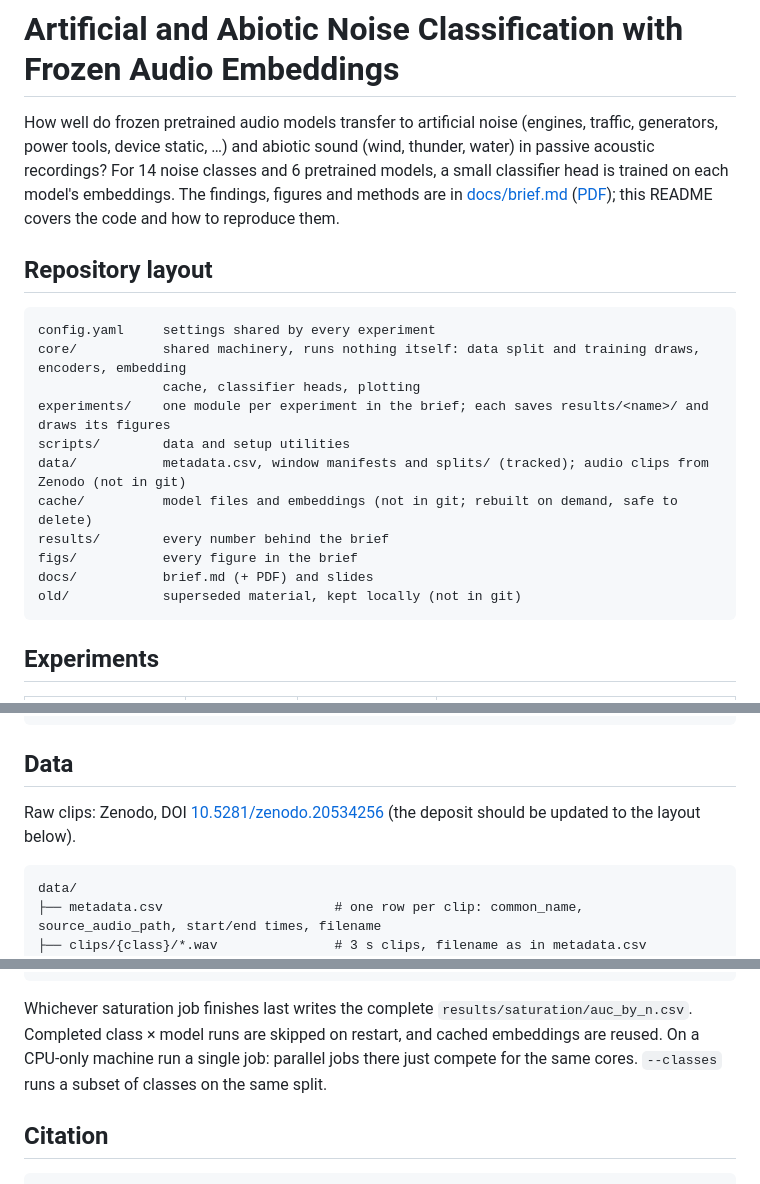
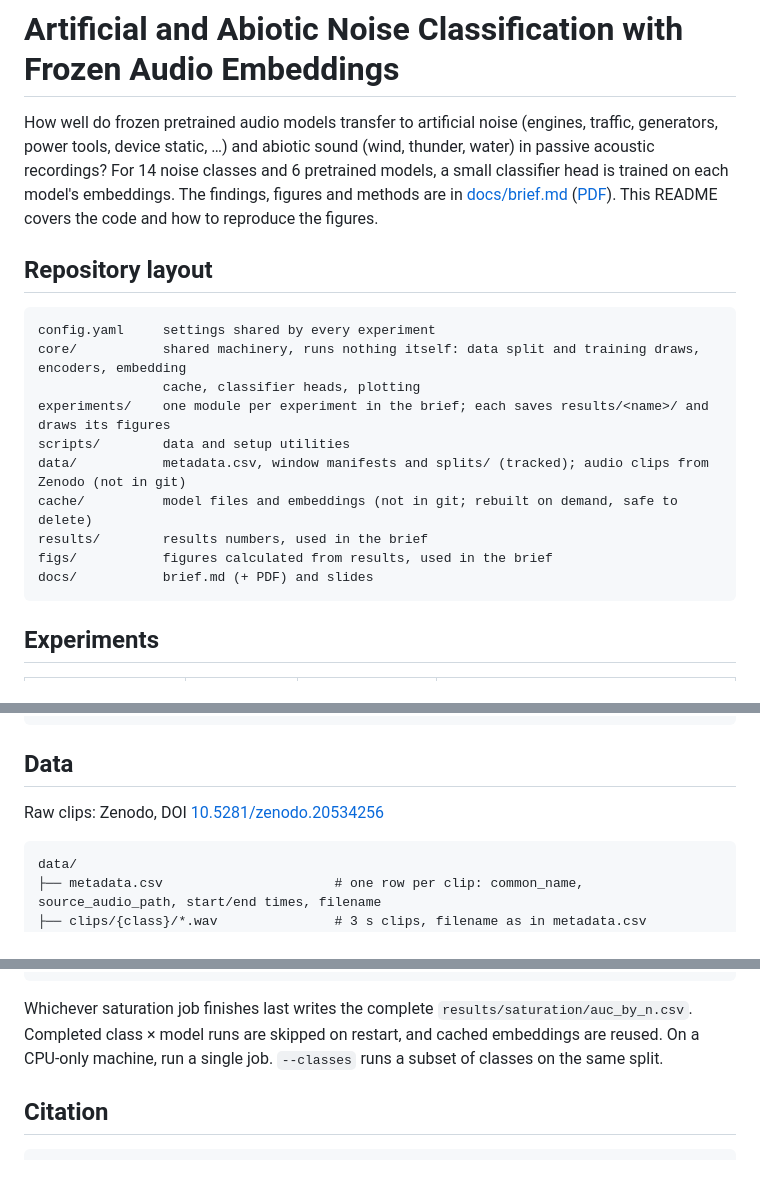
Before and after one commit to avanscoyoc/non-avian-ml, a Markdown page: README.md, 3 parts joined by grey strips. Rendered like a GitHub page.

````diff
--- a/README.md
+++ b/README.md
@@ -3,8 +3,8 @@
 How well do frozen pretrained audio models transfer to artificial noise (engines, traffic, generators, power tools,
 device static, …) and abiotic sound (wind, thunder, water) in passive acoustic recordings? For 14 noise classes and
 6 pretrained models, a small classifier head is trained on each model's embeddings. The findings, figures and
-methods are in [docs/brief.md](docs/brief.md) ([PDF](docs/brief.pdf)); this README covers the code and how to
-reproduce them.
+methods are in [docs/brief.md](docs/brief.md) ([PDF](docs/brief.pdf)). This README covers the code and how to
+reproduce the figures.
 
 ## Repository layout
 
@@ -16,10 +16,9 @@ experiments/    one module per experiment in the brief; each saves results/<name
 scripts/        data and setup utilities
 data/           metadata.csv, window manifests and splits/ (tracked); audio clips from Zenodo (not in git)
 cache/          model files and embeddings (not in git; rebuilt on demand, safe to delete)
-results/        every number behind the brief
-figs/           every figure in the brief
+results/        results numbers, used in the brief
+figs/           figures calculated from results, used in the brief
 docs/           brief.md (+ PDF) and slides
-old/            superseded material, kept locally (not in git)
 ```
 
 ## Experiments
@@ -91,8 +90,7 @@ pixi run download-models    # optional: all six models -> cache/models/ (~1.5 GB
 
 ## Data
 
-Raw clips: Zenodo, DOI [10.5281/zenodo.20534256](https://doi.org/10.5281/zenodo.20534256) (the deposit should be
-updated to the layout below).
+Raw clips: Zenodo, DOI [10.5281/zenodo.20534256](https://doi.org/10.5281/zenodo.20534256)
 
 ```
 data/
@@ -165,8 +163,8 @@ pixi run -e gpu experiments                # the rest (completed saturation runs
 ```
 
 Whichever saturation job finishes last writes the complete `results/saturation/auc_by_n.csv`. Completed
-class × model runs are skipped on restart, and cached embeddings are reused. On a CPU-only machine run a single
-job: parallel jobs there just compete for the same cores. `--classes` runs a subset of classes on the same split.
+class × model runs are skipped on restart, and cached embeddings are reused. On a CPU-only machine, run a single
+job. `--classes` runs a subset of classes on the same split.
 
 ## Citation
 
````
Also changed, not shown: other parts of README.md (+1 -1 lines).
